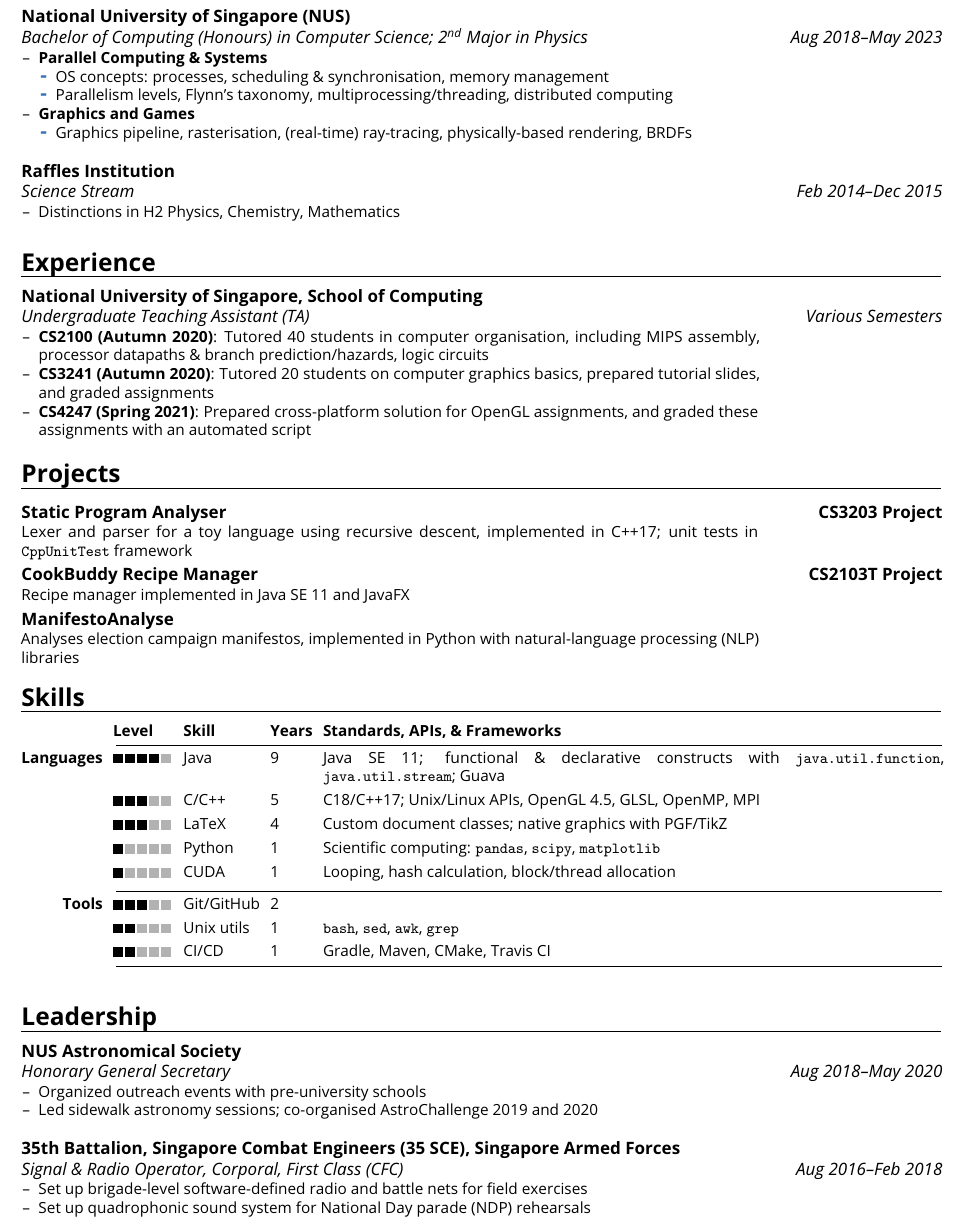
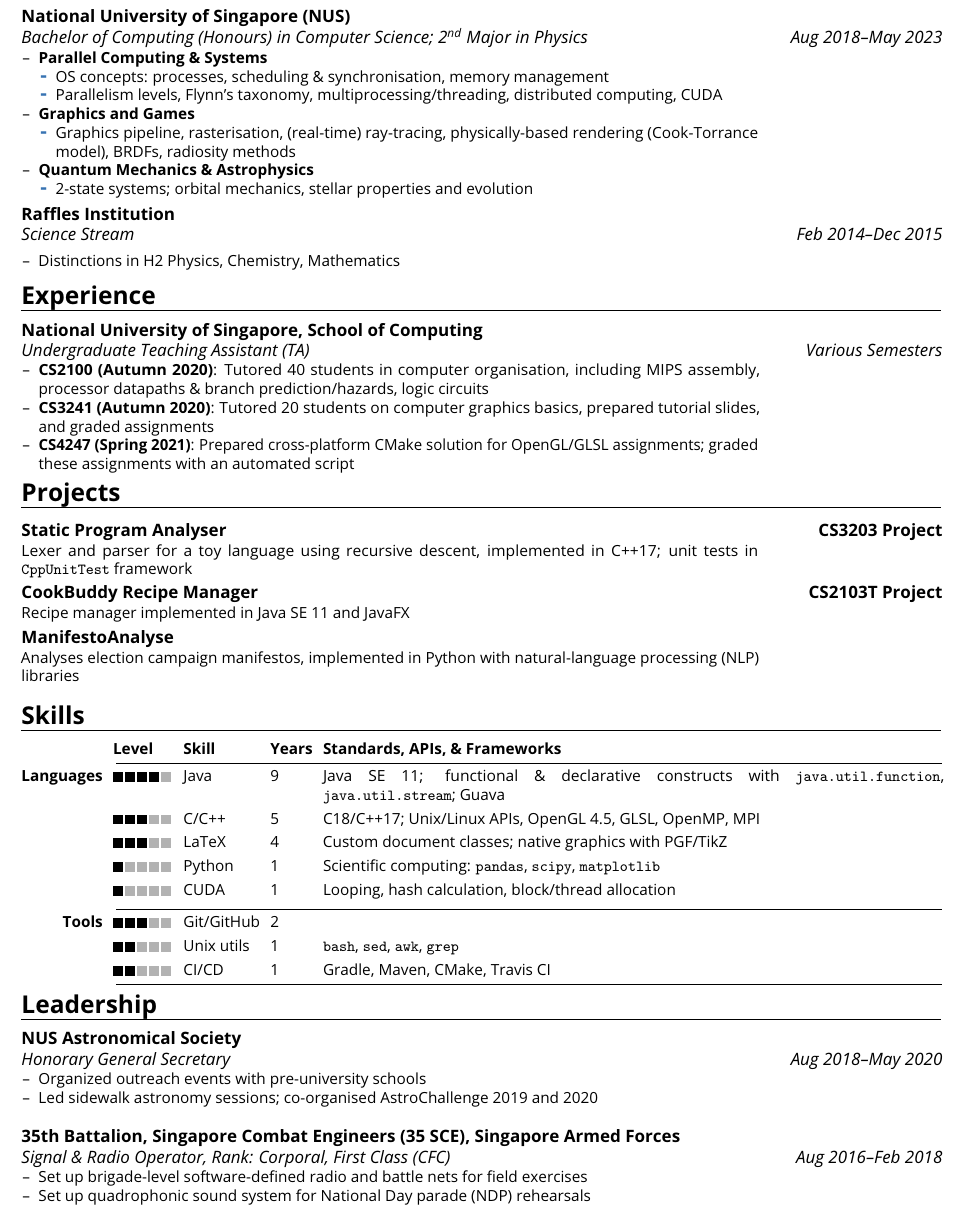
Before and after one commit to sharadhr/resume, a LaTeX CV (resume.tex): part of the page, cut so that both start at the same text. Compiled offline with pdfLaTeX.

Commit message:
Changed spacing; added physics/astro credentials

```diff
--- a/resume.tex
+++ b/resume.tex
@@ -54,21 +54,27 @@
 \vspace{-1.25cm}
 \section{Education}
 \cventry{Aug 2018--May 2023}{Bachelor of Computing (Honours) in Computer Science; \nth{2} Major in Physics}{National University of Singapore (NUS)}{}{}{
+	\begin{minipage}{0.8\textwidth}
 		\begin{itemize}
 			\item \textbf{Parallel Computing \& Systems}
 				  \begin{itemize}
 					  \item OS concepts: processes, scheduling \& synchronisation, memory management
-			      \item Parallelism levels, Flynn's taxonomy, multiprocessing/threading, distributed computing
+					  \item Parallelism levels, Flynn's taxonomy, multiprocessing/threading, distributed computing, CUDA
 				  \end{itemize}
 			\item \textbf{Graphics and Games}
 				  \begin{itemize}
-			      \item Graphics pipeline, rasterisation, (real-time) ray-tracing, physically-based rendering, BRDFs\newline{}
+					  \item Graphics pipeline, rasterisation, (real-time) ray-tracing, physically-based rendering (Cook-Torrance model), BRDFs, radiosity methods
+				  \end{itemize}
+			\item \textbf{Quantum Mechanics \& Astrophysics}
+				  \begin{itemize}
+					  \item 2-state systems; orbital mechanics, stellar properties and evolution
 				  \end{itemize}
 		\end{itemize}
+	\end{minipage}
 }
 \cventry{Feb 2014--Dec 2015}{Science Stream}{Raffles Institution}{}{}{
 	\begin{itemize}
-		\item Distinctions in H2 Physics, Chemistry, Mathematics
+		\item Distinctions in H2 Physics, Chemistry, Mathematics\vspace{-2em}
 	\end{itemize}
 }
 
@@ -78,9 +84,10 @@
 		\begin{itemize}
 			\item \textbf{CS2100 (Autumn 2020)}: Tutored 40 students in computer organisation, including MIPS assembly, processor datapaths \& branch prediction/hazards, logic circuits
 			\item \textbf{CS3241 (Autumn 2020)}: Tutored 20 students on computer graphics basics, prepared tutorial slides, and graded assignments
-			\item \textbf{CS4247 (Spring 2021)}: Prepared cross-platform solution for OpenGL assignments, and graded these assignments with an automated script
+			\item \textbf{CS4247 (Spring 2021)}: Prepared cross-platform CMake solution for OpenGL/GLSL assignments; graded these assignments with an automated script
 		\end{itemize}
 	\end{minipage}
+	\vspace{-1em}
 }
 
 \section{Projects}
@@ -107,6 +114,7 @@
 		\textbf{}          & \cvskill{2}    & Unix utils     & 1              & \texttt{bash}, \texttt{sed}, \texttt{awk}, \texttt{grep}                                                            \\[3pt]
 		\textbf{}          & \cvskill{2}    & CI/CD          & 1              & Gradle, Maven, CMake, Travis CI                                                                                     \\ \cmidrule(l){2-5}
 	\end{tabularx}
+	\vspace{-2em}
 }
 \setlength{\tabcolsep}{0pt}
 
@@ -117,7 +125,7 @@
 		\item Led sidewalk astronomy sessions; co-organised AstroChallenge 2019 and 2020\newline{}
 	\end{itemize}
 }
-\cventry{Aug 2016--Feb 2018}{Signal \& Radio Operator}{35th Battalion, Singapore Combat Engineers (35 SCE), Singapore Armed Forces}{}{Corporal, First Class (CFC)}{
+\cventry{Aug 2016--Feb 2018}{Signal \& Radio Operator}{35th Battalion, Singapore Combat Engineers (35 SCE), Singapore Armed Forces}{}{Rank: Corporal, First Class (CFC)}{
 	\begin{itemize}
 		\item Set up brigade-level software-defined radio and battle nets for field exercises
 		\item Set up quadrophonic sound system for National Day parade (NDP) rehearsals
```
Also changed, not shown: resume.pdf. Lines whose indentation alone changed are shown as unchanged.
